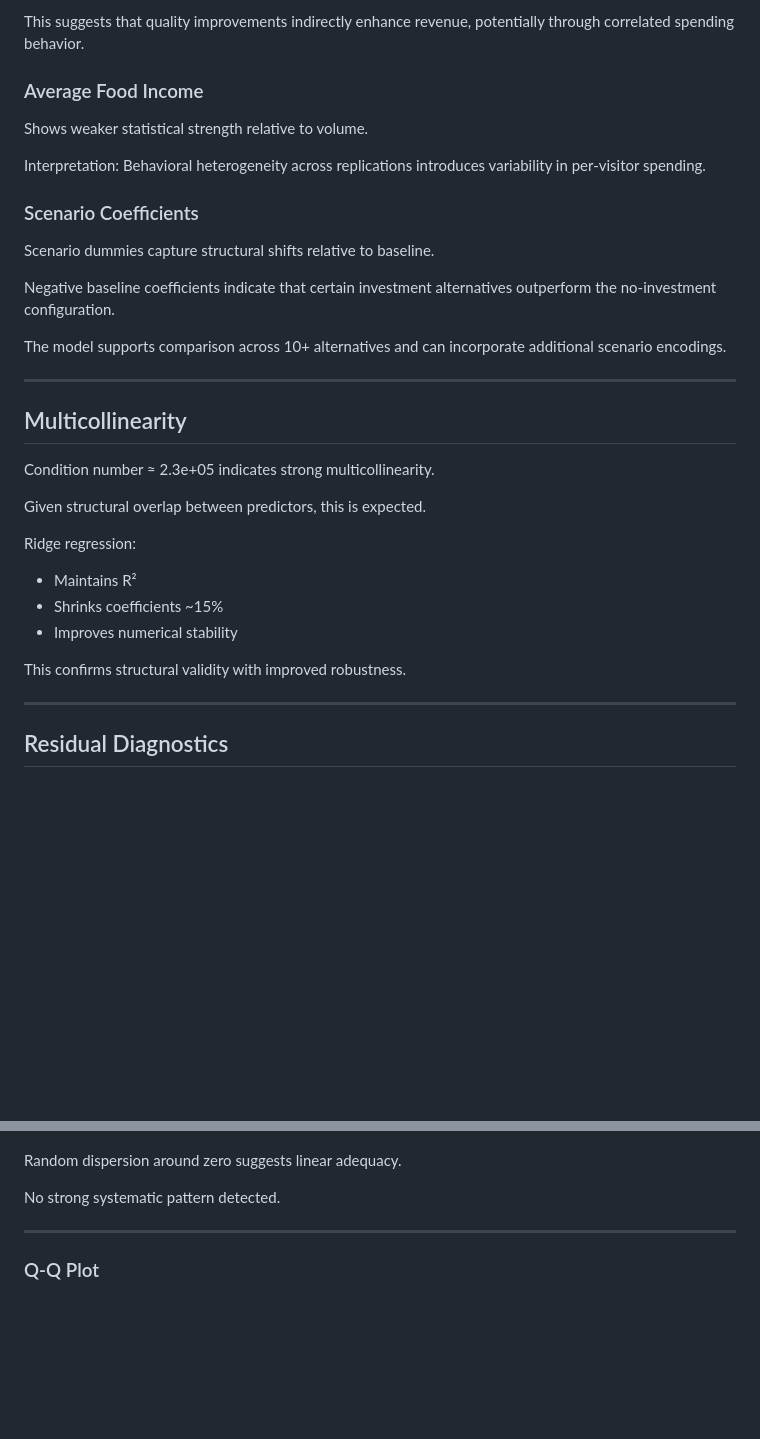
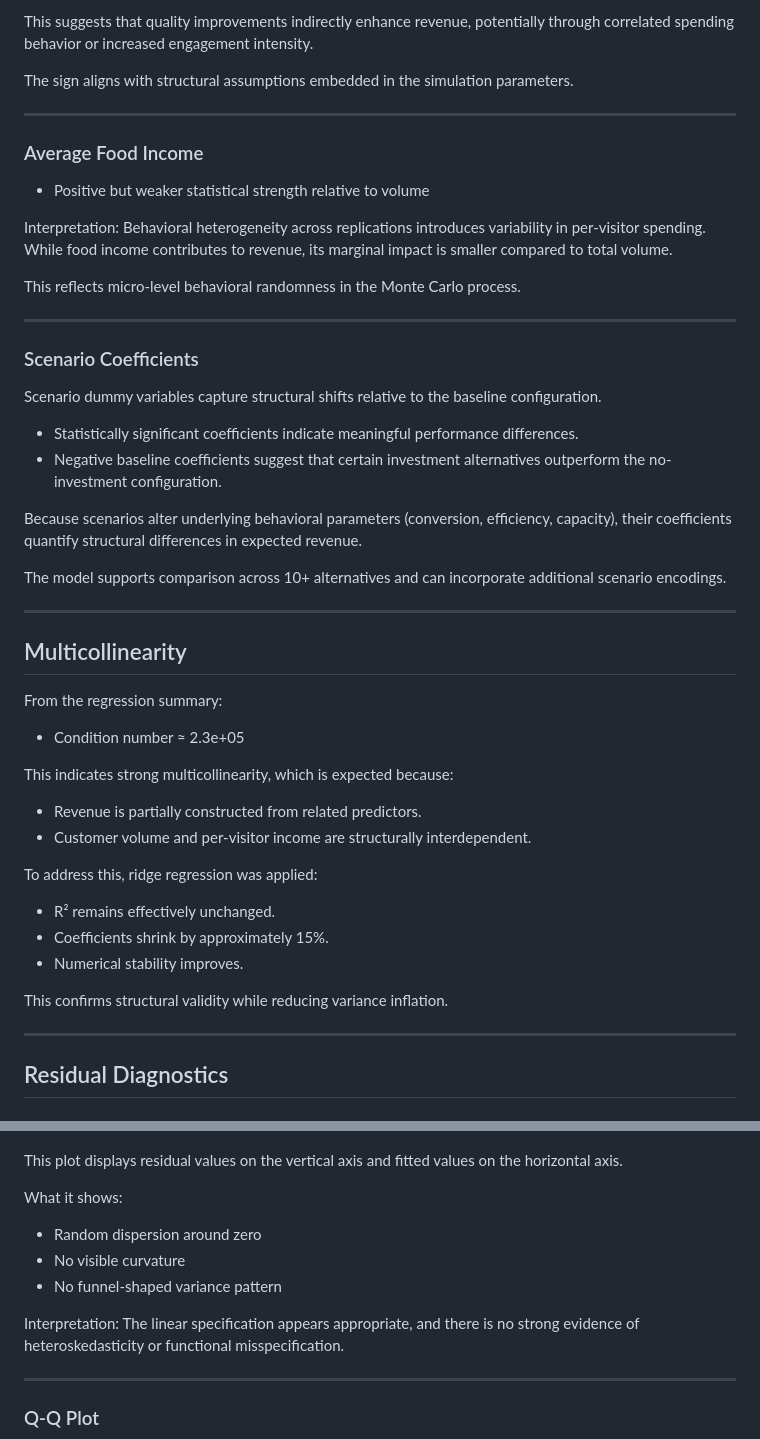
Before and after one commit to yoavne26-hub/simulation-analyses, a Markdown page: README.md, 2 parts joined by grey strips. Drawn GitHub-style; blank space fills up the shorter version.

```diff
--- a/README.md
+++ b/README.md
@@ -253,17 +294,28 @@ The coefficient is positive and statistically significant.
 
-This suggests that quality improvements indirectly enhance revenue, potentially through correlated spending behavior.
+This suggests that quality improvements indirectly enhance revenue, potentially through correlated spending behavior or increased engagement intensity.
+
+The sign aligns with structural assumptions embedded in the simulation parameters.
+
+---
 
 ### Average Food Income
 
-Shows weaker statistical strength relative to volume.
+- Positive but weaker statistical strength relative to volume
 
-Interpretation: Behavioral heterogeneity across replications introduces variability in per-visitor spending.
+Interpretation: Behavioral heterogeneity across replications introduces variability in per-visitor spending. While food income contributes to revenue, its marginal impact is smaller compared to total volume.
+
+This reflects micro-level behavioral randomness in the Monte Carlo process.
+
+---
 
 ### Scenario Coefficients
 
-Scenario dummies capture structural shifts relative to baseline.
+Scenario dummy variables capture structural shifts relative to the baseline configuration.
 
-Negative baseline coefficients indicate that certain investment alternatives outperform the no-investment configuration.
+- Statistically significant coefficients indicate meaningful performance differences.
+- Negative baseline coefficients suggest that certain investment alternatives outperform the no-investment configuration.
+
+Because scenarios alter underlying behavioral parameters (conversion, efficiency, capacity), their coefficients quantify structural differences in expected revenue.
 
 The model supports comparison across 10+ alternatives and can incorporate additional scenario encodings.
 
@@ -271,17 +323,22 @@ The model supports comparison across 10+ alternatives and can incorporate additi
 
 ## Multicollinearity
 
-Condition number ≈ 2.3e+05 indicates strong multicollinearity.
+From the regression summary:
 
-Given structural overlap between predictors, this is expected.
+- Condition number ≈ 2.3e+05
 
-Ridge regression:
+This indicates strong multicollinearity, which is expected because:
 
-- Maintains R²
-- Shrinks coefficients ~15%
-- Improves numerical stability
+- Revenue is partially constructed from related predictors.
+- Customer volume and per-visitor income are structurally interdependent.
 
-This confirms structural validity with improved robustness.
+To address this, ridge regression was applied:
+
+- R² remains effectively unchanged.
+- Coefficients shrink by approximately 15%.
+- Numerical stability improves.
+
+This confirms structural validity while reducing variance inflation.
 
 ---
 
@@ -291,9 +348,15 @@ This confirms structural validity with improved robustness.
 
 ![Residuals vs Fitted](screenshots/residuals_vs_fitted.png)
 
-Random dispersion around zero suggests linear adequacy.
+This plot displays residual values on the vertical axis and fitted values on the horizontal axis.
 
-No strong systematic pattern detected.
+What it shows:
+
+- Random dispersion around zero
+- No visible curvature
+- No funnel-shaped variance pattern
+
+Interpretation: The linear specification appears appropriate, and there is no strong evidence of heteroskedasticity or functional misspecification.
 
 ---
 
```
Also changed, not shown: other parts of README.md (+62 -9 lines).
